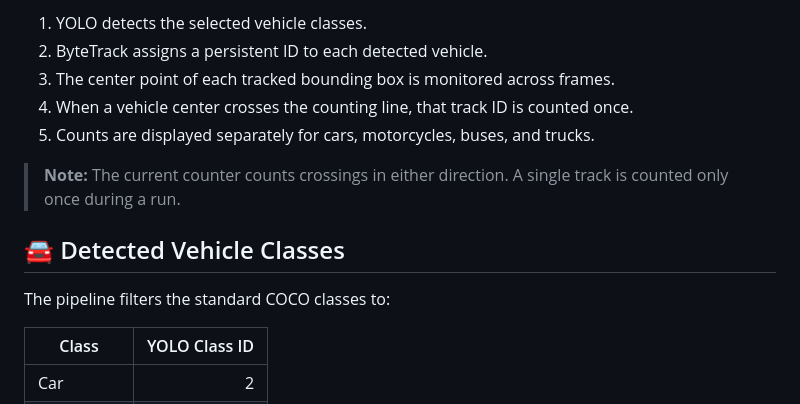
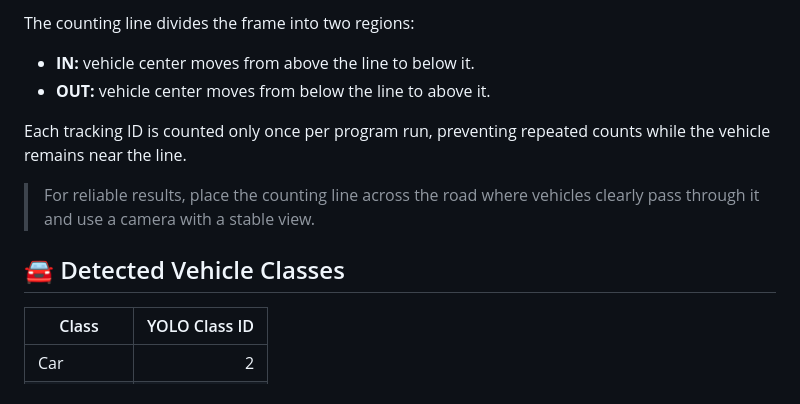
Before and after one commit to manishkumarmeghwal944-sudo/yolo-vahan-saarthi, a Markdown page: README.md, the part around one of its changes. Drawn GitHub-style.

```diff
--- a/README.md
+++ b/README.md
@@ -139,15 +116,14 @@ runs/track/vehicle_tracking.mp4
 
-1. YOLO detects the selected vehicle classes.
-2. ByteTrack assigns a persistent ID to each detected vehicle.
-3. The center point of each tracked bounding box is monitored across frames.
-4. When a vehicle center crosses the counting line, that track ID is counted once.
-5. Counts are displayed separately for cars, motorcycles, buses, and trucks.
+The counting line divides the frame into two regions:
 
-> **Note:** The current counter counts crossings in either direction. A single track is counted only once during a run.
+- **IN:** vehicle center moves from above the line to below it.
+- **OUT:** vehicle center moves from below the line to above it.
+
+Each tracking ID is counted only once per program run, preventing repeated counts while the vehicle remains near the line.
+
+> For reliable results, place the counting line across the road where vehicles clearly pass through it and use a camera with a stable view.
 
 ## 🚘 Detected Vehicle Classes
-
-The pipeline filters the standard COCO classes to:
 
 | Class | YOLO Class ID |
 |---|---:|
```
Also changed, not shown: other parts of README.md (+42 -62 lines).
